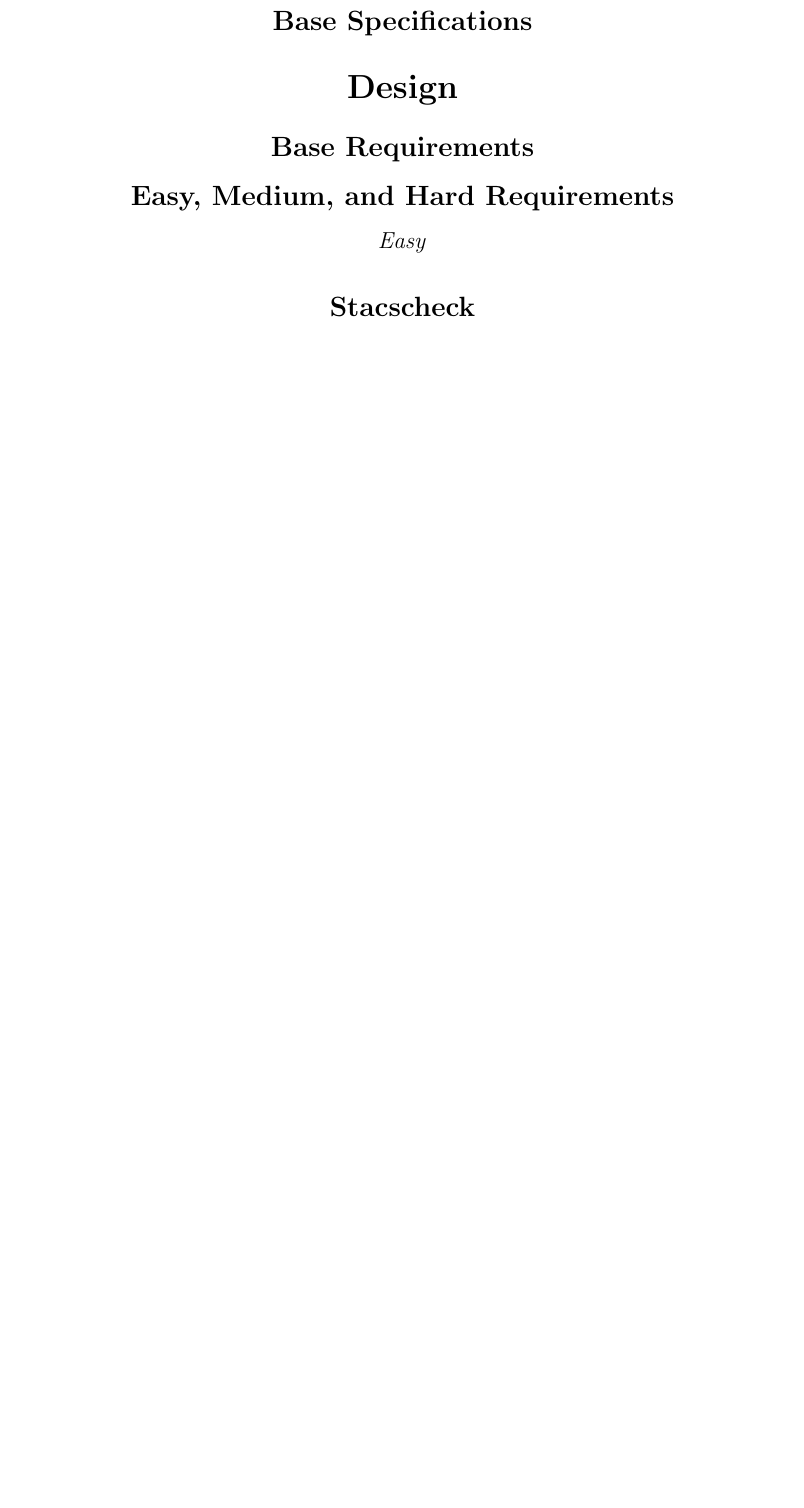
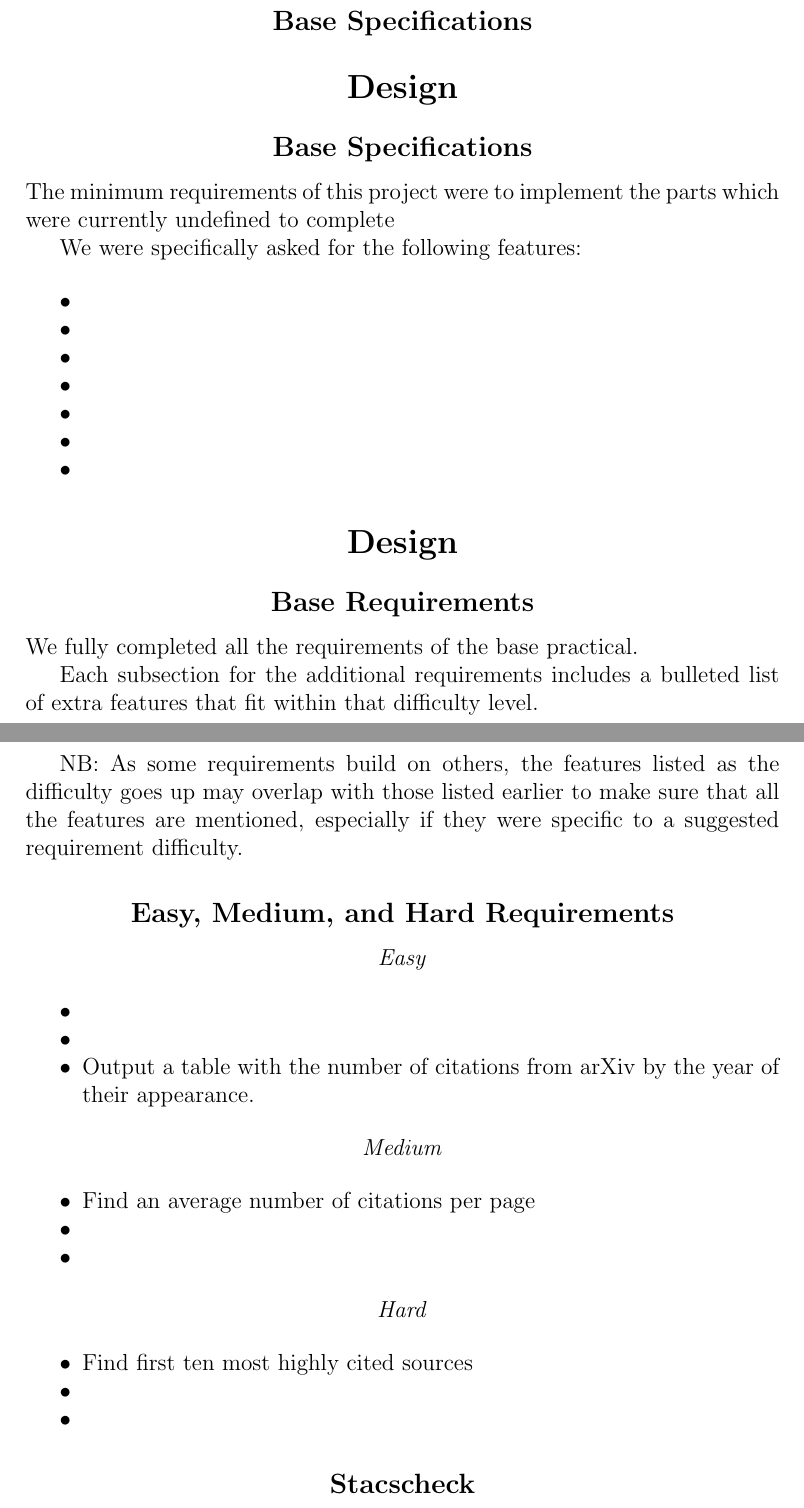
Before and after one commit to CarsonMBrown/dataset-analysis, a LaTeX document (Report/Report.tex): part of page 1 of 2 before the commit and two parts of pages 1 and 2 of 3 after it, the two joined at a grey line, cut so that both start at the same text, the shorter picture padded with empty space. Compiled offline with pdfLaTeX.

Commit message:
Report Work

```diff
--- a/Report/Report.tex
+++ b/Report/Report.tex
@@ -42,13 +42,57 @@
 
 \section*{Design}
 
+\subsection*{Base Specifications}
+
+The minimum requirements of this project were to implement the parts which were currently undefined
+to complete
+
+We were specifically asked for the following features:
+
+\begin{itemize}[noitemsep]
+	\item
+    \item
+    \item
+    \item
+    \item
+    \item
+    \item
+\end{itemize}
+
+\section*{Design}
+
 \subsection*{Base Requirements}
+
+We fully completed all the requirements of the base practical.
+
+Each subsection for the additional requirements includes a bulleted list of
+extra features that fit within that difficulty level.
+
+NB: As some requirements build on others, the features listed as the difficulty goes
+up may overlap with those listed earlier to make sure that all the features are mentioned,
+especially if they were specific to a suggested requirement difficulty.
 
 \subsection*{Easy, Medium, and Hard Requirements}
 \begin{center} \emph{Easy} \end{center}
 \begin{itemize}[noitemsep]
+    \item
+    \item
+    \item Output a table with the number of citations from arXiv by the year of their appearance.
 \end{itemize}
 
+\begin{center} \emph{Medium} \end{center}
+\begin{itemize}[noitemsep]
+    \item Find an average number of citations per page
+    \item
+    \item
+\end{itemize}
+
+\begin{center} \emph{Hard} \end{center}
+\begin{itemize}[noitemsep]
+    \item Find first ten most highly cited sources
+    \item
+    \item
+\end{itemize}
 
 \subsection*{Stacscheck}
 
```
Also changed, not shown: 1 other file.
